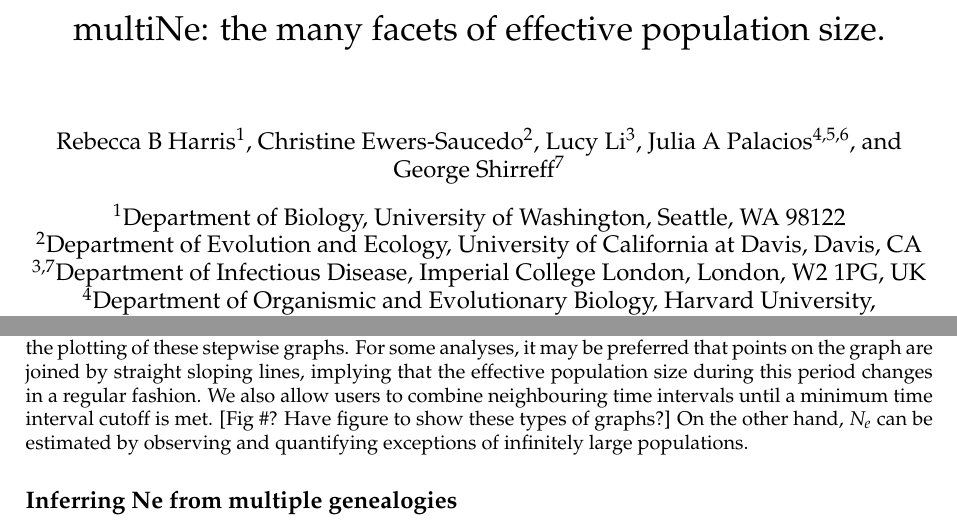
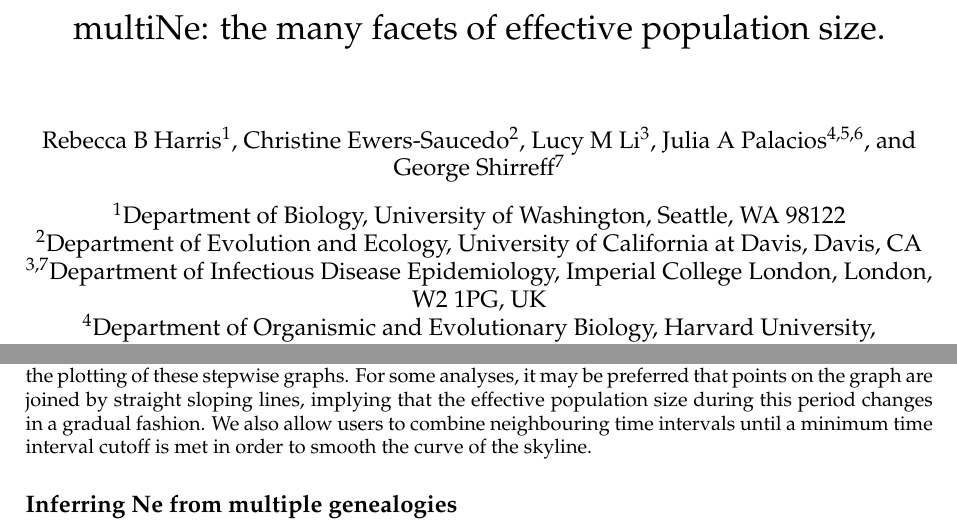
Before and after one commit to EwersAquaGenomics/EffSize_hackathon, a LaTeX document (manuscript/manuscript_r2.tex): two parts of pages 1 and 3 of 5, joined at a grey line, cut so that both start at the same text. Compiled offline with pdfLaTeX.

Commit message:
Add George and Lucy changes.

```diff
--- a/manuscript/manuscript_r2.tex
+++ b/manuscript/manuscript_r2.tex
@@ -20,12 +20,12 @@
 %\usepackage{cite}
 \author[1]{Rebecca B Harris}
 \author[2]{Christine Ewers-Saucedo}
-\author[3]{Lucy Li}
+\author[3]{Lucy M Li}
 \author[4,5,6]{Julia A Palacios}
 \author[7]{George Shirreff}
 \affil[1]{Department of Biology, University of Washington, Seattle, WA 98122}
 \affil[2]{Department of Evolution and Ecology, University of California at Davis, Davis, CA}
-\affil[3,7]{Department of Infectious Disease, Imperial College London, London, W2 1PG, UK}
+\affil[3,7]{Department of Infectious Disease Epidemiology, Imperial College London, London, W2 1PG, UK}
 \affil[4]{Department of Organismic and Evolutionary Biology, Harvard University, Cambridge, MA, 02138}
 \affil[5]{Center for Computational Molecular Biology, Brown University, Providence, RI 02912}
 \affil[6]{Department of Ecology and Evolutionary Biology, Brown University, Providence, RI 02912}
@@ -63,7 +63,8 @@ The \texttt{Phy2Sky} function takes as its first argument a \texttt{multiPhylo}
 
 Branch-lengths can be converted from substitutions per site to time units by defining the clock rate in the scaling option of \texttt{Phy2Sky}. Certain users may want to fix the skyline to reflect specific sampling dates. We provide the tools to extract sampling dates from tip names and use these in the skyline output plot.
 
-Because the skyline method provides maximum likelihood estimates of $N_e(t)$, which is assumed to remain constant over each inter-coalescent interval, skyline data are usually visualized as a stepwise plot comprising function only vertical and horizontal lines. We provide numerous functions to manipulate the plotting of these stepwise graphs. For some analyses, it may be preferred that points on the graph are joined by straight sloping lines, implying that the effective population size during this period changes in a regular fashion. We also allow users to combine neighbouring time intervals until a minimum time interval cutoff is met. [Fig \#? Have figure to show these types of graphs?] On the other hand, $N_e$ can be estimated by observing and quantifying exceptions of infinitely large populations.
+Because the skyline method provides maximum likelihood estimates of $N_e(t)$, which is assumed to remain constant over each inter-coalescent interval, skyline data are usually visualized as a stepwise plot comprising function only vertical and horizontal lines. We provide numerous functions to manipulate the plotting of these stepwise graphs. For some analyses, it may be preferred that points on the graph are joined by straight sloping lines, implying that the effective population size during this period changes in a gradual fashion. We also allow users to combine neighbouring time intervals until a minimum time interval cutoff is met in order to smooth the curve of the skyline.
+%[Fig \#? Have figure to show these types of graphs?] On the other hand, $N_e$ can be estimated by observing and quantifying exceptions of infinitely large populations.
 
 
 \subsection*{Inferring Ne from multiple genealogies}
```
Also changed, not shown: manuscript/manuscript_r2.tex (2 more changed lines).
